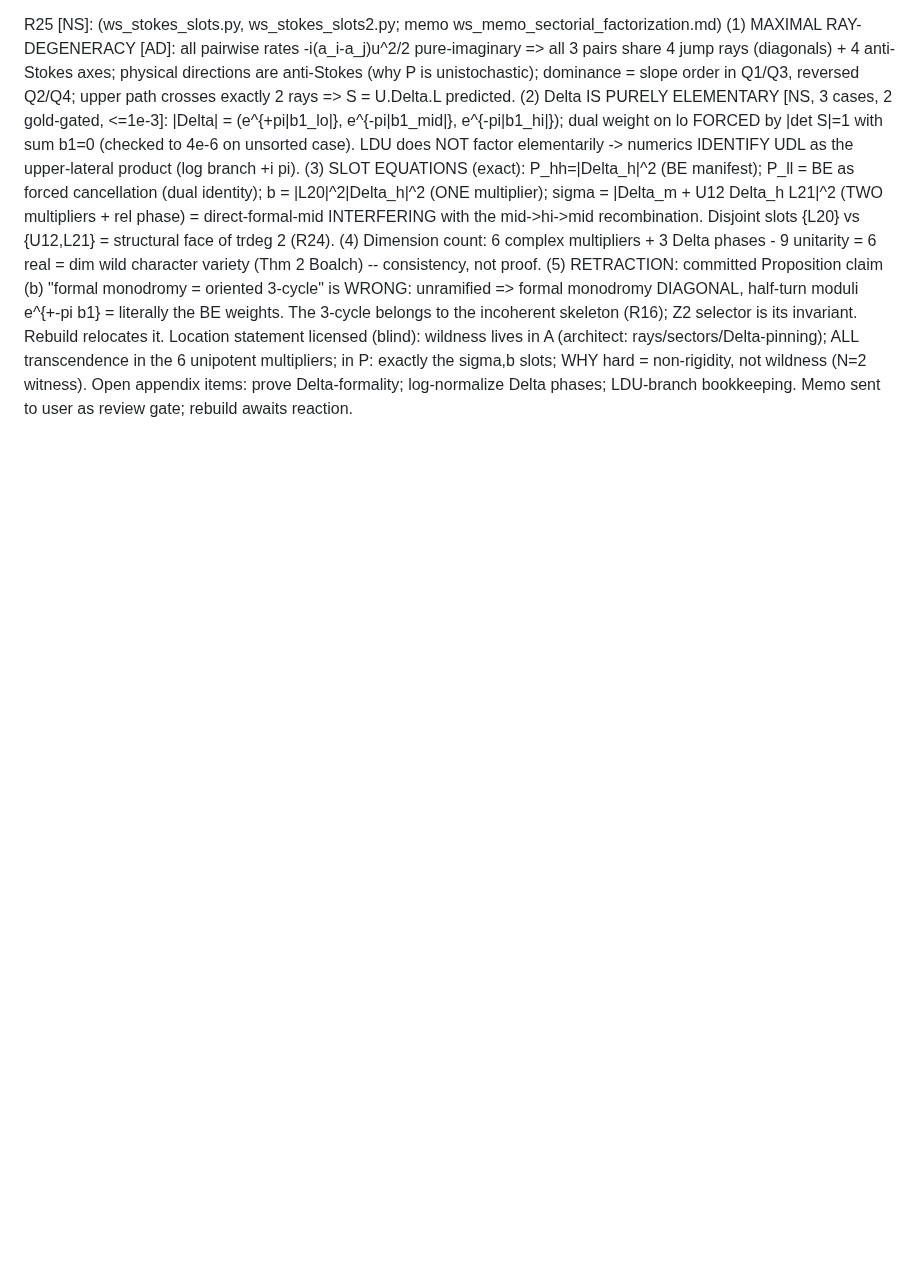
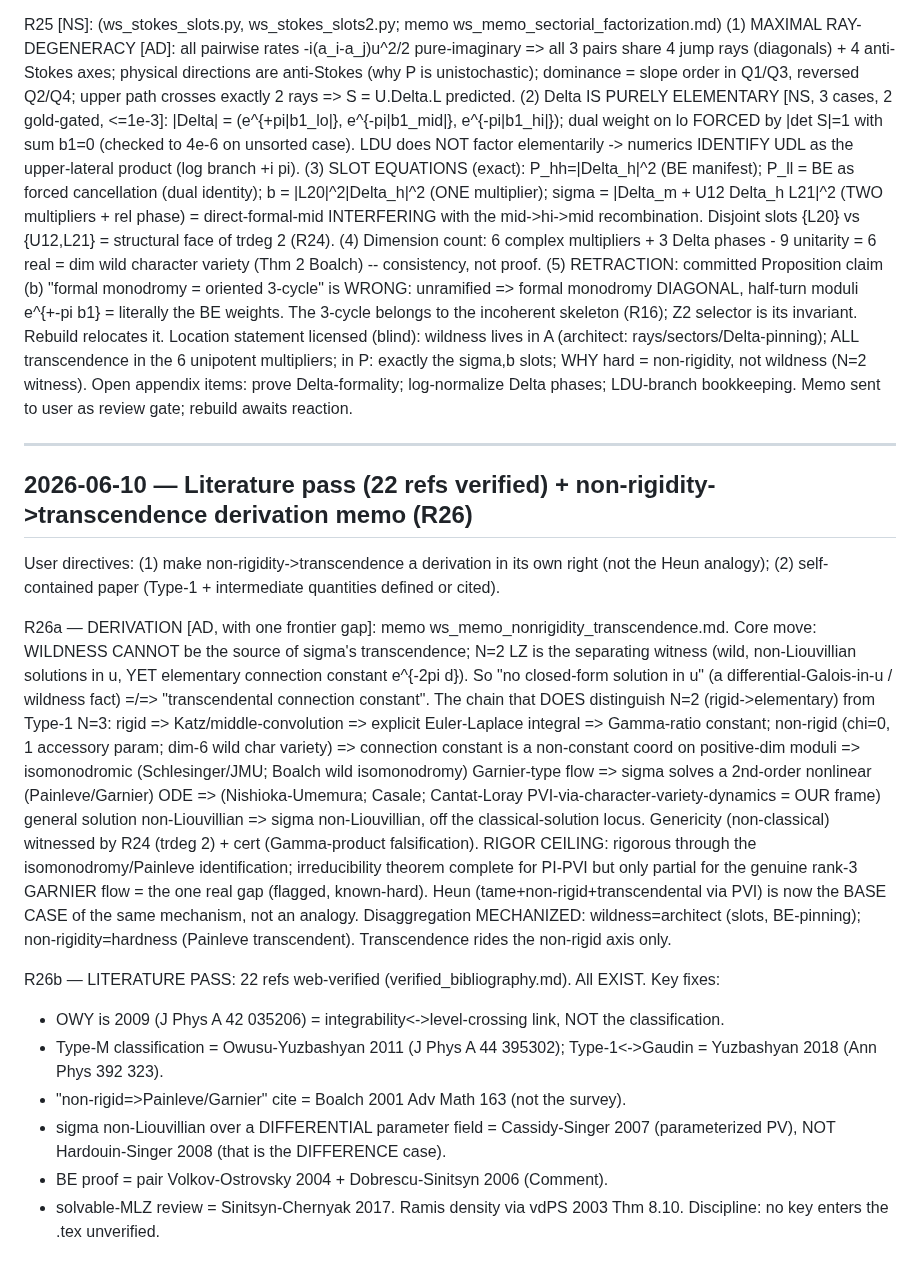
Before and after one commit to hailekofi/Claude-CoMath, a Markdown page: projects/type-1-lz/RESEARCH_LOG.md, the part around the change. Drawn GitHub-style; blank space fills up the shorter version.

Commit message:
Log R26: non-rigidity->transcendence derivation + verified literature pass

```diff
--- a/projects/type-1-lz/RESEARCH_LOG.md
+++ b/projects/type-1-lz/RESEARCH_LOG.md
@@ -2159,3 +2159,39 @@ R25 [NS]: (ws_stokes_slots.py, ws_stokes_slots2.py; memo ws_memo_sectorial_facto
  non-rigidity, not wildness (N=2 witness). Open appendix items: prove Delta-formality;
  log-normalize Delta phases; LDU-branch bookkeeping.
  Memo sent to user as review gate; rebuild awaits reaction.
+
+---
+
+## 2026-06-10 — Literature pass (22 refs verified) + non-rigidity->transcendence derivation memo (R26)
+
+User directives: (1) make non-rigidity->transcendence a derivation in its own right (not the
+Heun analogy); (2) self-contained paper (Type-1 + intermediate quantities defined or cited).
+
+R26a — DERIVATION [AD, with one frontier gap]: memo ws_memo_nonrigidity_transcendence.md.
+ Core move: WILDNESS CANNOT be the source of sigma's transcendence; N=2 LZ is the separating
+ witness (wild, non-Liouvillian solutions in u, YET elementary connection constant e^{-2pi d}).
+ So "no closed-form solution in u" (a differential-Galois-in-u / wildness fact) =/=> "transcendental
+ connection constant". The chain that DOES distinguish N=2 (rigid->elementary) from Type-1 N=3:
+   rigid => Katz/middle-convolution => explicit Euler-Laplace integral => Gamma-ratio constant;
+   non-rigid (chi=0, 1 accessory param; dim-6 wild char variety) => connection constant is a
+     non-constant coord on positive-dim moduli => isomonodromic (Schlesinger/JMU; Boalch wild
+     isomonodromy) Garnier-type flow => sigma solves a 2nd-order nonlinear (Painleve/Garnier) ODE
+     => (Nishioka-Umemura; Casale; Cantat-Loray PVI-via-character-variety-dynamics = OUR frame)
+     general solution non-Liouvillian => sigma non-Liouvillian, off the classical-solution locus.
+ Genericity (non-classical) witnessed by R24 (trdeg 2) + cert (Gamma-product falsification).
+ RIGOR CEILING: rigorous through the isomonodromy/Painleve identification; irreducibility theorem
+ complete for PI-PVI but only partial for the genuine rank-3 GARNIER flow = the one real gap
+ (flagged, known-hard). Heun (tame+non-rigid+transcendental via PVI) is now the BASE CASE of the
+ same mechanism, not an analogy. Disaggregation MECHANIZED: wildness=architect (slots, BE-pinning);
+ non-rigidity=hardness (Painleve transcendent). Transcendence rides the non-rigid axis only.
+
+R26b — LITERATURE PASS: 22 refs web-verified (verified_bibliography.md). All EXIST. Key fixes:
+ - OWY is 2009 (J Phys A 42 035206) = integrability<->level-crossing link, NOT the classification.
+ - Type-M classification = Owusu-Yuzbashyan 2011 (J Phys A 44 395302); Type-1<->Gaudin = Yuzbashyan
+   2018 (Ann Phys 392 323).
+ - "non-rigid=>Painleve/Garnier" cite = Boalch 2001 Adv Math 163 (not the survey).
+ - sigma non-Liouvillian over a DIFFERENTIAL parameter field = Cassidy-Singer 2007 (parameterized
+   PV), NOT Hardouin-Singer 2008 (that is the DIFFERENCE case).
+ - BE proof = pair Volkov-Ostrovsky 2004 + Dobrescu-Sinitsyn 2006 (Comment).
+ - solvable-MLZ review = Sinitsyn-Chernyak 2017. Ramis density via vdPS 2003 Thm 8.10.
+ Discipline: no key enters the .tex unverified.
```
